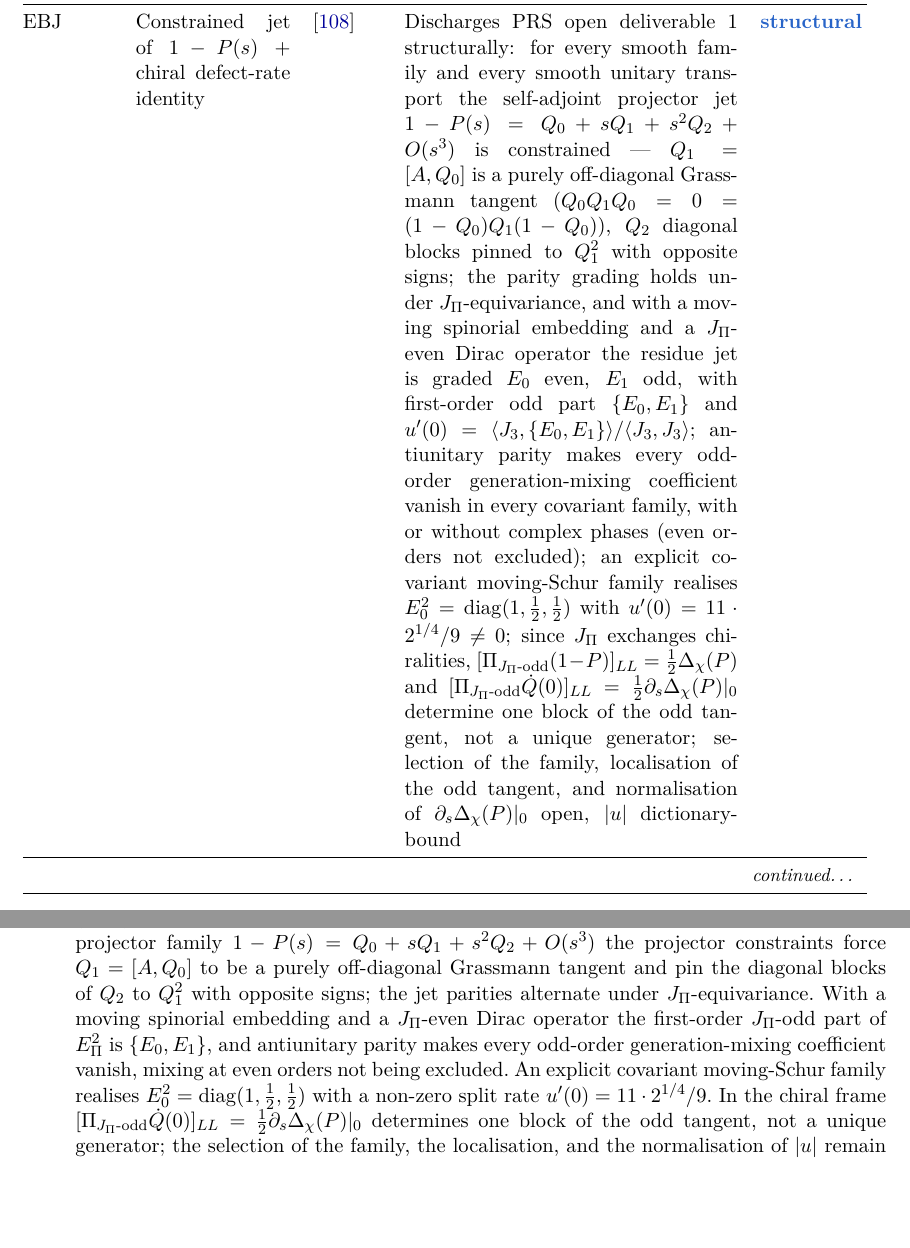
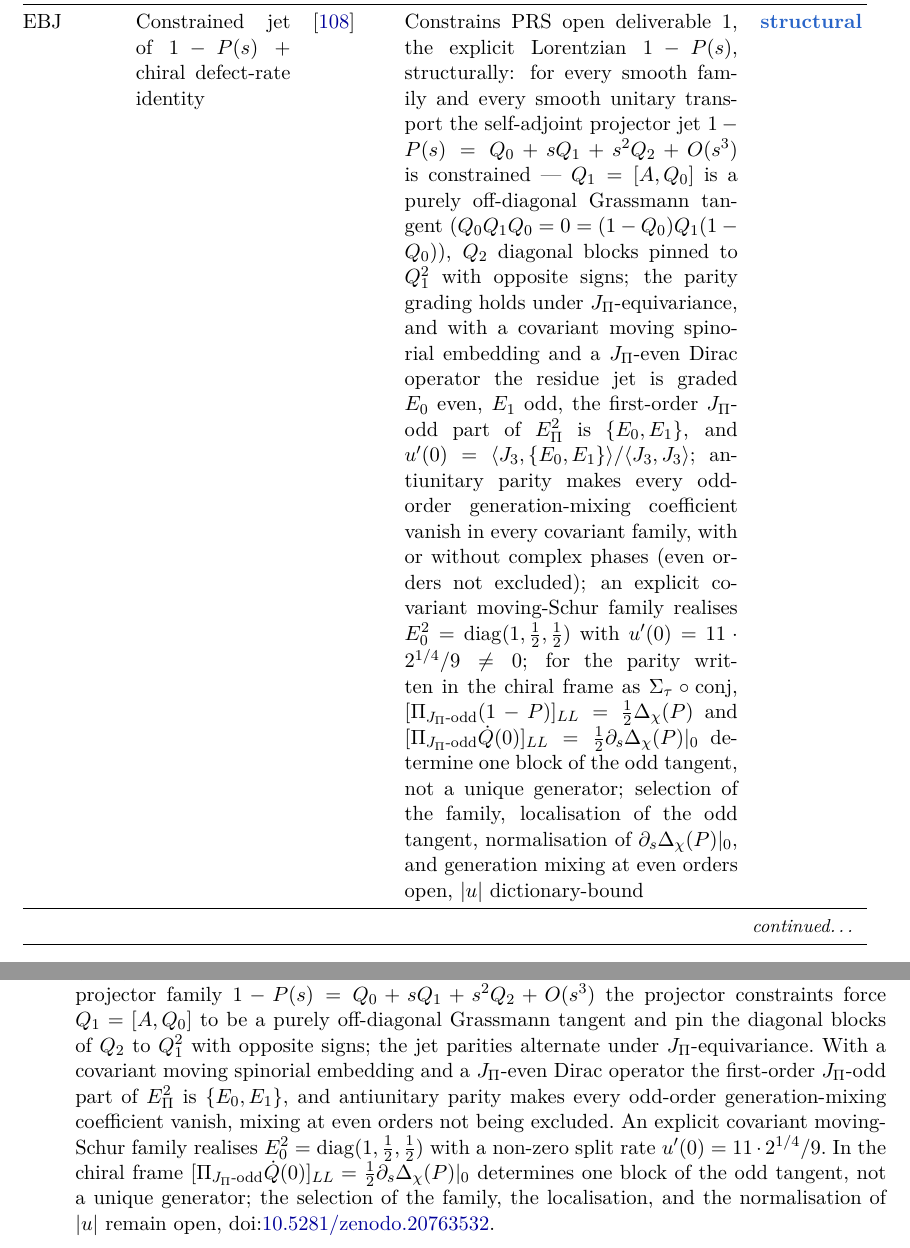
Before and after one commit to Cosmochrony/program, a LaTeX paper (tex/program.tex): two parts of pages 43 and 69 of 70, joined at a grey line, cut so that both start at the same text, the shorter picture padded with empty space. Compiled offline with pdfLaTeX.

Commit message:
Review round 1: EBJ row constrains rather than discharges deliverable 1; covariant embedding hypothesis carried on the row, the graph nodes and the bibliography note

```diff
--- a/tex/program.tex
+++ b/tex/program.tex
@@ -2813,21 +2813,23 @@ A Structural Roadmap and Paper Inventory}
       genus determined electric in the Schur-transverse branch ($\mu_\chi^2 < 0$, $u \neq 0$), amplitude $|u|$ open &
       \sstruct \\[3pt]
       EBJ & Constrained jet of $1-P(s)$ + chiral defect-rate identity & \cite{Beau2026ebj} &
-      Discharges PRS open deliverable~1 structurally: for every smooth family and every smooth unitary transport the
-      self-adjoint projector jet $1-P(s) = Q_0 + sQ_1 + s^2Q_2 + O(s^3)$ is constrained --- $Q_1 = [A, Q_0]$ is a
+      Constrains PRS open deliverable~1, the explicit Lorentzian $1-P(s)$, structurally: for every smooth family and
+      every smooth unitary transport the self-adjoint projector jet $1-P(s) = Q_0 + sQ_1 + s^2Q_2 + O(s^3)$ is constrained --- $Q_1 = [A, Q_0]$ is a
       purely off-diagonal Grassmann tangent ($Q_0 Q_1 Q_0 = 0 = (1-Q_0)Q_1(1-Q_0)$), $Q_2$ diagonal blocks pinned to
-      $Q_1^2$ with opposite signs; the parity grading holds under $J_\Pi$-equivariance, and with a moving spinorial
-      embedding and a $J_\Pi$-even Dirac operator the residue jet is graded $E_0$ even, $E_1$ odd, with first-order
-      odd part $\{E_0, E_1\}$ and $u'(0) = \langle J_3, \{E_0, E_1\}\rangle/\langle J_3, J_3\rangle$;
+      $Q_1^2$ with opposite signs; the parity grading holds under $J_\Pi$-equivariance, and with a covariant moving
+      spinorial embedding and a $J_\Pi$-even Dirac operator the residue jet is graded $E_0$ even, $E_1$ odd, the
+      first-order $J_\Pi$-odd part of $E_\Pi^2$ is $\{E_0, E_1\}$, and
+      $u'(0) = \langle J_3, \{E_0, E_1\}\rangle/\langle J_3, J_3\rangle$;
       antiunitary parity makes every odd-order generation-mixing coefficient vanish in every covariant family, with or
       without complex phases (even orders not excluded);
       an explicit covariant moving-Schur family realises $E_0^2 = \mathrm{diag}(1, \tfrac12, \tfrac12)$ with
       $u'(0) = 11 \cdot 2^{1/4}/9 \neq 0$;
-      since $J_\Pi$ exchanges chiralities, $[\Pi_{J_\Pi\text{-odd}}(1-P)]_{LL} = \tfrac12\Delta_\chi(P)$ and
+      for the parity written in the chiral frame as $\Sigma_\tau \circ \mathrm{conj}$,
+      $[\Pi_{J_\Pi\text{-odd}}(1-P)]_{LL} = \tfrac12\Delta_\chi(P)$ and
       $[\Pi_{J_\Pi\text{-odd}}\dot Q(0)]_{LL} = \tfrac12\partial_s\Delta_\chi(P)|_0$ determine one block of the odd
       tangent, not a unique generator;
-      selection of the family, localisation of the odd tangent, and normalisation of $\partial_s\Delta_\chi(P)|_0$
-      open, $|u|$ dictionary-bound &
+      selection of the family, localisation of the odd tangent, normalisation of $\partial_s\Delta_\chi(P)|_0$, and
+      generation mixing at even orders open, $|u|$ dictionary-bound &
       \sstruct \\[3pt]
       PYL & Projected Yukawa line + generation-level assignment & \cite{Beau2026pyl} &
       Opens the mass-sector frontier, closing its first stage: the determinant line
```
Also changed, not shown: tex/cosmochrony-bibliography.bib (+1 -1 lines), 1 other file.
